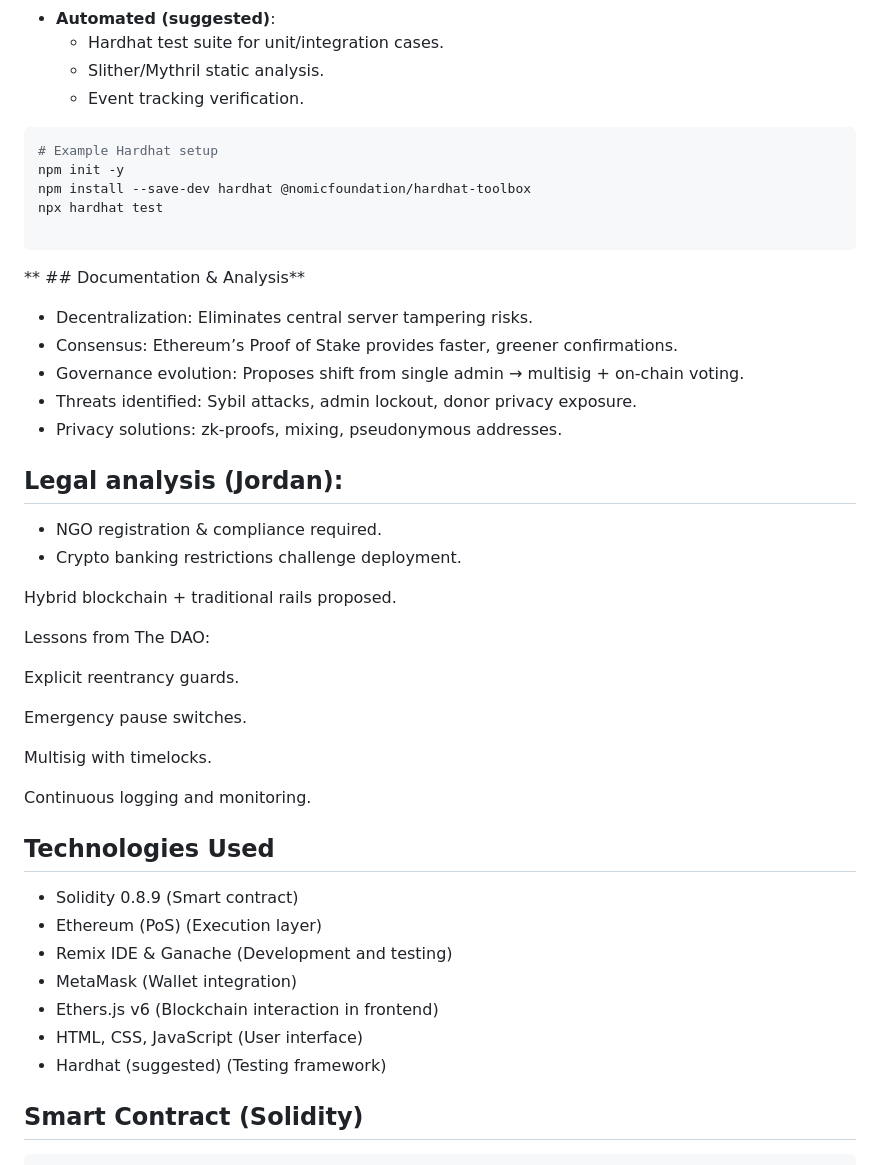
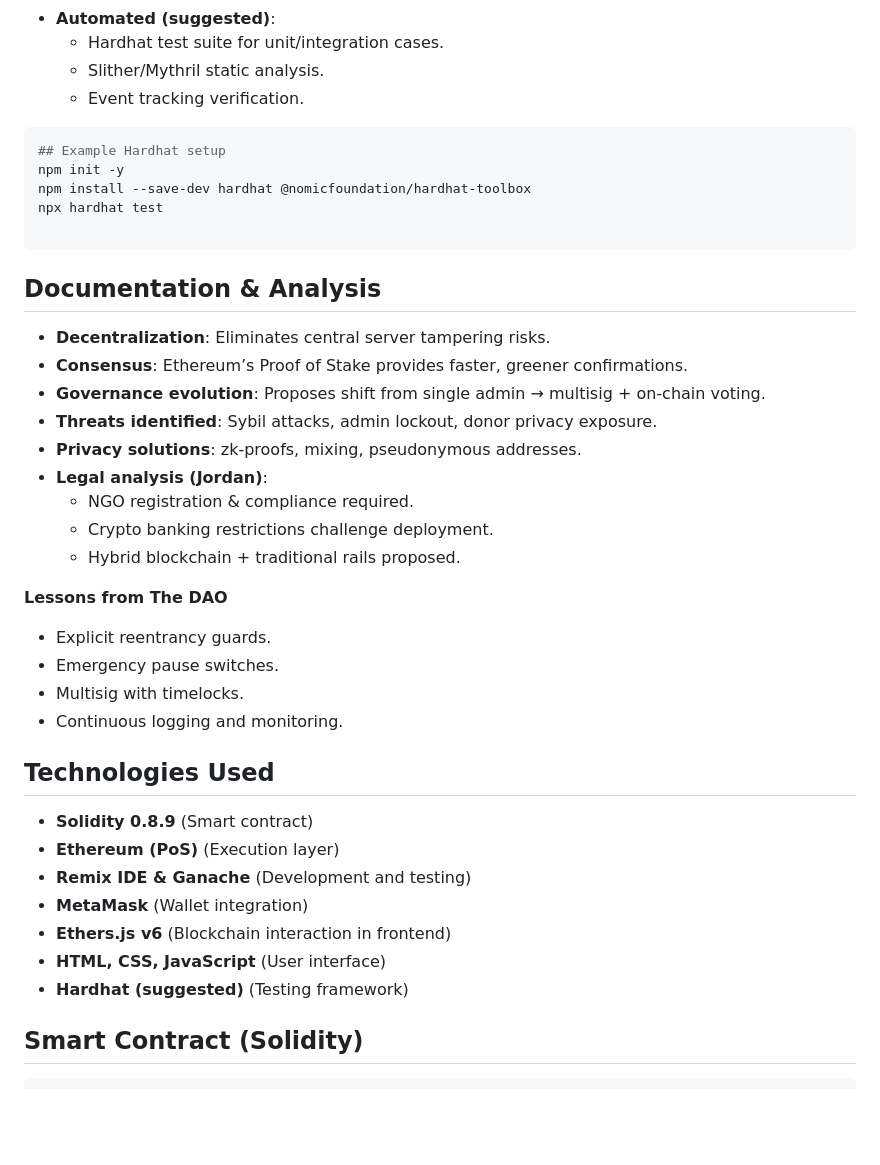
Before and after one commit to farouq7assan0o/Blockchain-HopeChain-Decentralized-Donation-Platform-on-Ethereum, a Markdown page: README.md, the part around the change. Drawn GitHub-style; blank space fills up the shorter version.

`````diff
--- a/README.md
+++ b/README.md
@@ -45,43 +45,39 @@ The system includes:
   - Event tracking verification.
 
 ```bash
-# Example Hardhat setup
+## Example Hardhat setup
 npm init -y
 npm install --save-dev hardhat @nomicfoundation/hardhat-toolbox
 npx hardhat test
 
 ````
-** ## Documentation & Analysis**
-  - Decentralization: Eliminates central server tampering risks.
-  - Consensus: Ethereum’s Proof of Stake provides faster, greener confirmations.
-  - Governance evolution: Proposes shift from single admin → multisig + on-chain voting.
-  - Threats identified: Sybil attacks, admin lockout, donor privacy exposure.
-  - Privacy solutions: zk-proofs, mixing, pseudonymous addresses.
+## Documentation & Analysis
 
-  ## Legal analysis (Jordan):
+- **Decentralization**: Eliminates central server tampering risks.
+- **Consensus**: Ethereum’s Proof of Stake provides faster, greener confirmations.
+- **Governance evolution**: Proposes shift from single admin → multisig + on-chain voting.
+- **Threats identified**: Sybil attacks, admin lockout, donor privacy exposure.
+- **Privacy solutions**: zk-proofs, mixing, pseudonymous addresses.
+- **Legal analysis (Jordan)**:
   - NGO registration & compliance required.
   - Crypto banking restrictions challenge deployment.
+  - Hybrid blockchain + traditional rails proposed.
 
-Hybrid blockchain + traditional rails proposed.
-
-Lessons from The DAO:
-
-Explicit reentrancy guards.
-
-Emergency pause switches.
-
-Multisig with timelocks.
-
-Continuous logging and monitoring.
+**Lessons from The DAO**
+- Explicit reentrancy guards.
+- Emergency pause switches.
+- Multisig with timelocks.
+- Continuous logging and monitoring.
 
 ## Technologies Used
-  - Solidity 0.8.9 (Smart contract)
-  - Ethereum (PoS) (Execution layer)
-  - Remix IDE & Ganache (Development and testing)
-  - MetaMask (Wallet integration)
-  - Ethers.js v6 (Blockchain interaction in frontend)
-  - HTML, CSS, JavaScript (User interface)
-  - Hardhat (suggested) (Testing framework)
+- **Solidity 0.8.9** (Smart contract)
+- **Ethereum (PoS)** (Execution layer)
+- **Remix IDE & Ganache** (Development and testing)
+- **MetaMask** (Wallet integration)
+- **Ethers.js v6** (Blockchain interaction in frontend)
+- **HTML, CSS, JavaScript** (User interface)
+- **Hardhat (suggested)** (Testing framework)
+
 
 ## Smart Contract (Solidity)
 ``` Solidity
`````
